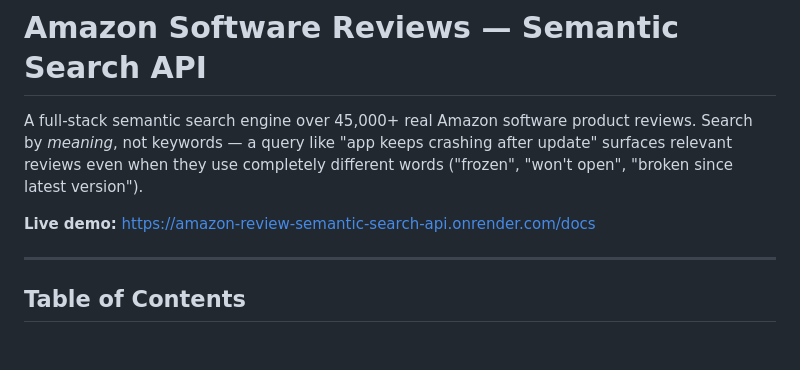
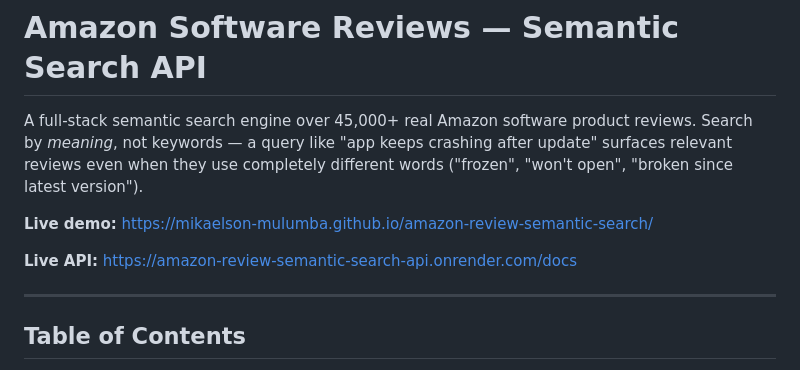
Before and after one commit to Mikaelson-Mulumba/amazon-review-semantic-search, a Markdown page: README.md, the part around the change. Rendered like a GitHub page; blank space fills up the shorter version.

Commit message:
Update links in README
Updated live demo link and added live API link in README.

```diff
--- a/README.md
+++ b/README.md
@@ -5,7 +5,9 @@ Search by *meaning*, not keywords — a query like "app keeps crashing after upd
 relevant reviews even when they use completely different words ("frozen", "won't open",
 "broken since latest version").
 
-**Live demo:** https://amazon-review-semantic-search-api.onrender.com/docs
+**Live demo:** https://mikaelson-mulumba.github.io/amazon-review-semantic-search/
+
+**Live API:** https://amazon-review-semantic-search-api.onrender.com/docs
 
 ---
 
```
